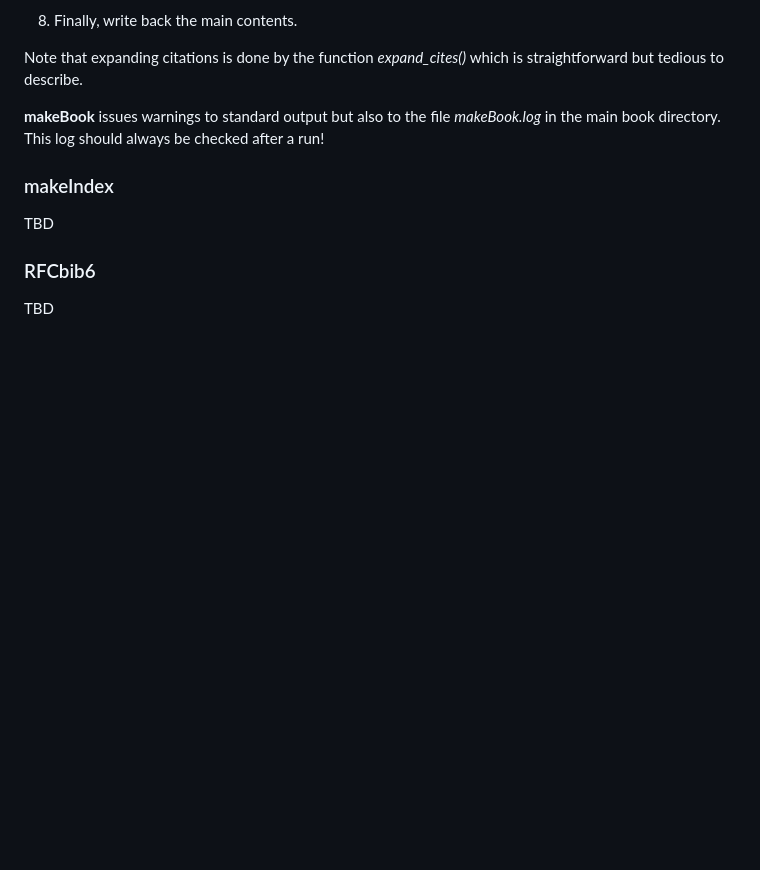
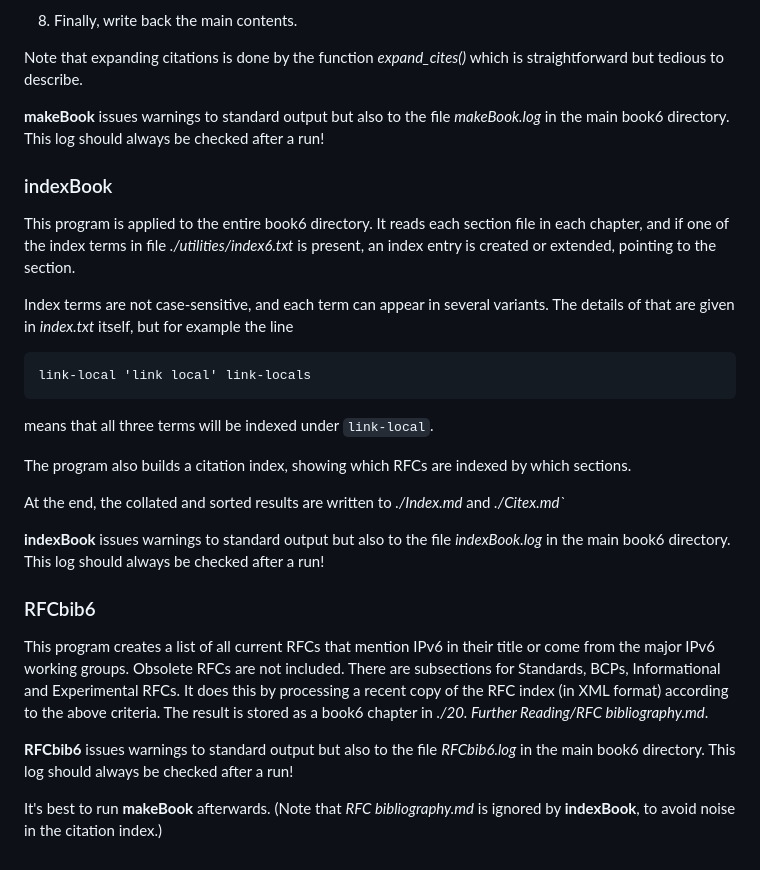
Before and after one commit to becarpenter/book6, a Markdown page: utilities/utDoc.md, the part around the change. Drawn GitHub-style; blank space fills up the shorter version.

Commit message:
Completed initial version

```diff
--- a/utilities/utDoc.md
+++ b/utilities/utDoc.md
@@ -95,14 +95,48 @@ _expand_cites()_ which is straightforward but tedious
 to describe.
 
 __makeBook__ issues warnings to standard output but also
-to the file _makeBook.log_ in the main book directory.
+to the file _makeBook.log_ in the main book6 directory.
 This log should always be checked after a run!
 
 
-### makeIndex
+### indexBook
 
-TBD
+This program is applied to the entire book6 directory. It reads
+each section file in each chapter, and if one of the index terms
+in file _./utilities/index6.txt_ is present, an index entry is
+created or extended, pointing to the section.
+
+Index terms are not case-sensitive, and each term can appear
+in several variants. The details of that are given in
+_index.txt_ itself, but for example the line
+~~~
+link-local 'link local' link-locals
+~~~
+means that all three terms will be indexed under `link-local`.
+
+The program also builds a citation index, showing which RFCs
+are indexed by which sections.
+
+At the end, the collated and sorted results are written to _./Index.md_
+and _./Citex.md`_
+
+__indexBook__ issues warnings to standard output but also
+to the file _indexBook.log_ in the main book6 directory.
+This log should always be checked after a run!
 
 ### RFCbib6
 
-TBD
+This program creates a list of all current RFCs that
+mention IPv6 in their title or come from the major IPv6 working groups.
+Obsolete RFCs are not included. There are subsections for Standards, BCPs,
+Informational and Experimental RFCs. It does this by processing a recent
+copy of the RFC index (in XML format) according to the above criteria.
+The result is stored as a book6 chapter in
+_./20. Further Reading/RFC bibliography.md_.
+
+__RFCbib6__ issues warnings to standard output but also
+to the file _RFCbib6.log_ in the main book6 directory.
+This log should always be checked after a run!
+
+It's best to run __makeBook__ afterwards. (Note that _RFC bibliography.md_
+is ignored by __indexBook__, to avoid noise in the citation index.)
```
